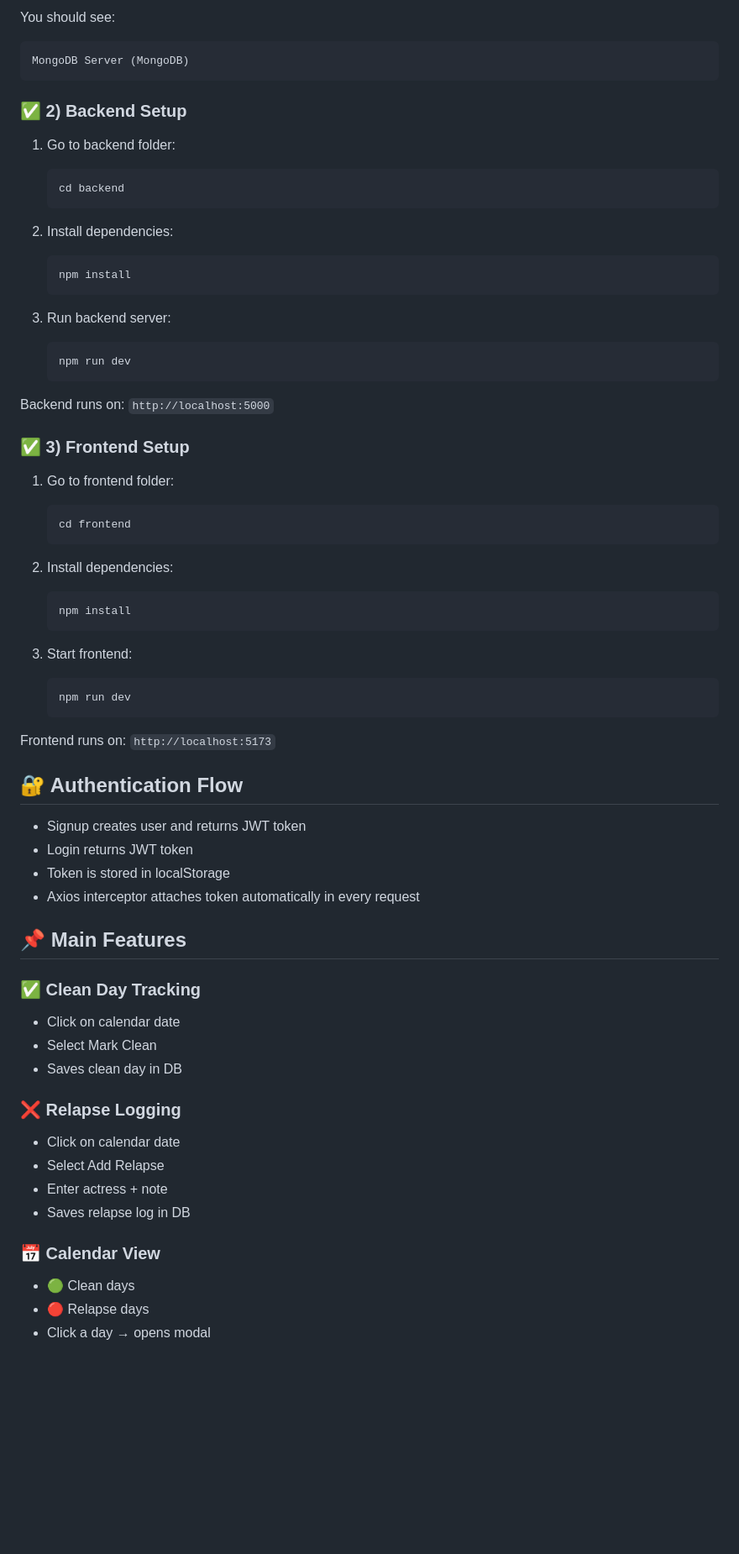
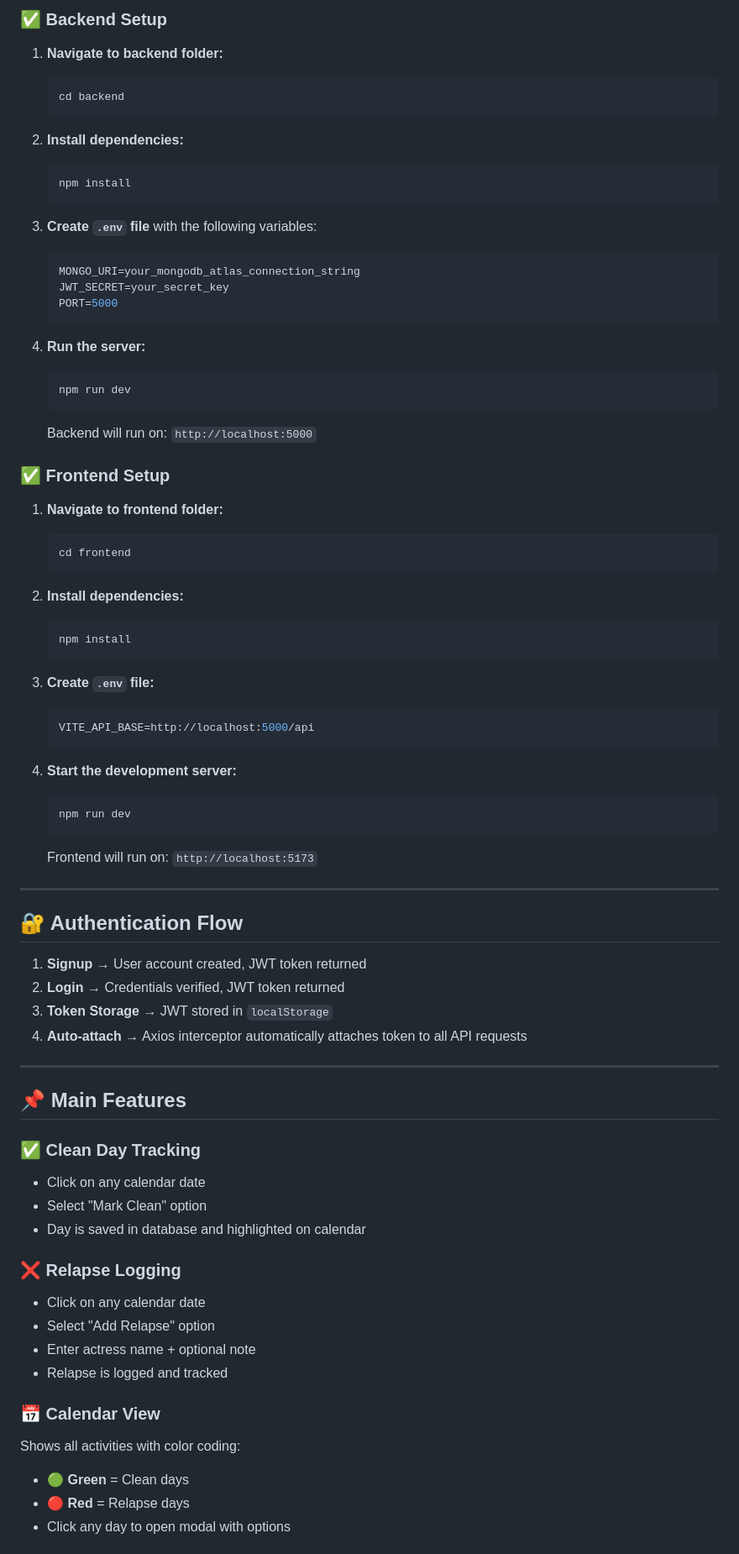
Before and after one commit to VK128000/habit-tracker, a Markdown page: README.md, the part around one of its changes. Shown at 84% size. Drawn GitHub-style; blank space fills up the shorter version.

````diff
--- a/README.md
+++ b/README.md
@@ -49,69 +79,81 @@ net start | findstr Mongo
 
-You should see:
-```
-MongoDB Server (MongoDB)
-```
+### ✅ Backend Setup
 
-### ✅ 2) Backend Setup
-
-1. Go to backend folder:
+1. **Navigate to backend folder:**
    ```bash
    cd backend
    ```
 
-2. Install dependencies:
+2. **Install dependencies:**
    ```bash
    npm install
    ```
 
-3. Run backend server:
+3. **Create `.env` file** with the following variables:
+   ```env
+   MONGO_URI=your_mongodb_atlas_connection_string
+   JWT_SECRET=your_secret_key
+   PORT=5000
+   ```
+
+4. **Run the server:**
    ```bash
    npm run dev
    ```
 
-Backend runs on: `http://localhost:5000`
+   Backend will run on: `http://localhost:5000`
 
-### ✅ 3) Frontend Setup
+### ✅ Frontend Setup
 
-1. Go to frontend folder:
+1. **Navigate to frontend folder:**
    ```bash
    cd frontend
    ```
 
-2. Install dependencies:
+2. **Install dependencies:**
    ```bash
    npm install
    ```
 
-3. Start frontend:
+3. **Create `.env` file:**
+   ```env
+   VITE_API_BASE=http://localhost:5000/api
+   ```
+
+4. **Start the development server:**
    ```bash
    npm run dev
    ```
 
-Frontend runs on: `http://localhost:5173`
+   Frontend will run on: `http://localhost:5173`
+
+---
 
 ## 🔐 Authentication Flow
 
-- Signup creates user and returns JWT token
-- Login returns JWT token
-- Token is stored in localStorage
-- Axios interceptor attaches token automatically in every request
+1. **Signup** → User account created, JWT token returned
+2. **Login** → Credentials verified, JWT token returned
+3. **Token Storage** → JWT stored in `localStorage`
+4. **Auto-attach** → Axios interceptor automatically attaches token to all API requests
+
+---
 
 ## 📌 Main Features
 
 ### ✅ Clean Day Tracking
-- Click on calendar date
-- Select Mark Clean
-- Saves clean day in DB
+- Click on any calendar date
+- Select "Mark Clean" option
+- Day is saved in database and highlighted on calendar
 
 ### ❌ Relapse Logging
-- Click on calendar date
-- Select Add Relapse
-- Enter actress + note
-- Saves relapse log in DB
+- Click on any calendar date
+- Select "Add Relapse" option
+- Enter actress name + optional note
+- Relapse is logged and tracked
 
 ### 📅 Calendar View
-- 🟢 Clean days
-- 🔴 Relapse days
-- Click a day → opens modal
+Shows all activities with color coding:
+- 🟢 **Green** = Clean days
+- 🔴 **Red** = Relapse days
+- Click any day to open modal with options
 
````
Also changed, not shown: other parts of README.md (+145 -94 lines).
